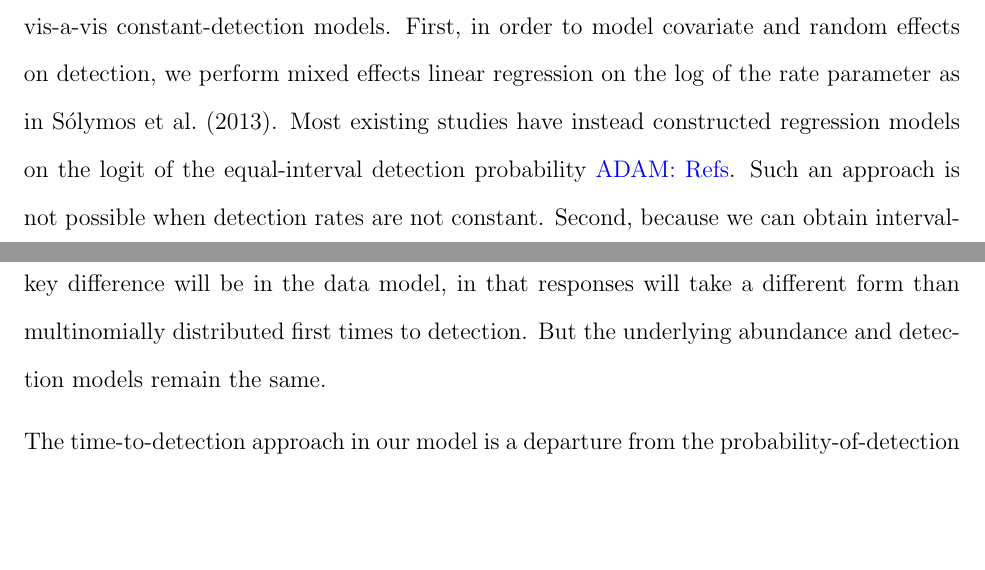
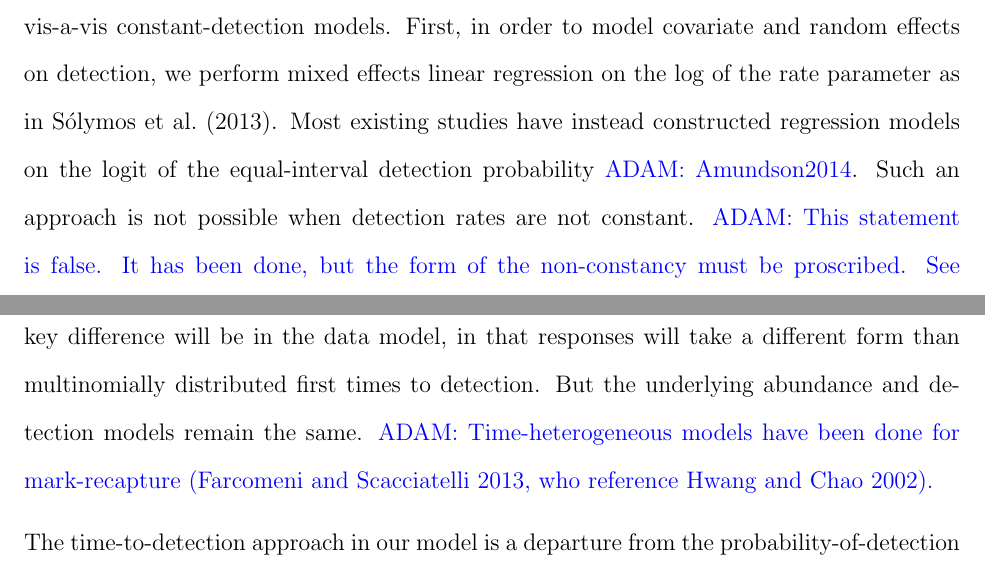
Before and after one commit to AdamMS/TimeToDetect, a LaTeX document (Draft.tex): two parts of pages 3 and 26 of 32, joined at a grey line, cut so that both start at the same text, the shorter picture padded with empty space. Compiled offline with pdfLaTeX.

Commit message:
Comments to self inserted.

```diff
--- a/Draft.tex
+++ b/Draft.tex
@@ -54,7 +54,7 @@ In this study, we model scenarios where detection rates are not constant.  We mo
 
 Our model is different from most survival analysis in that the number of individuals $N$ present at a survey is unknown.  To address this data truncation, we embed the TTDD in a hierarchical framework for multinomial counts sometimes termed an N-mixture model \citep{Wyatt2002, Royle2004NMixture}.  An N-mixture model treats abundance as a latent variable modeled according to a Poisson or other discrete distribution, and it models detection probabilities independently.  Several previous studies have employed the N-mixture framework to analyze removal sampled point-count data while assuming constant detection rates \citep{Royle2004Generalized, Dorazio2005, Etterson2009, Solymos2013, Amundson2014}.  For our purposes, the N-mixture framework provides three clear benefits.  First, its multinomial data framework accords with the interval censored data collection that is customary in point-count surveys \citep{Ralph1995}.  Second, the hierarchical structure readily lends itself to including abundance- and detection-related covariates and random effects \citep{Dorazio2005, Etterson2009, Amundson2014}.  Third, for a Bayesian analysis, we can sample the posterior joint distribution of N-mixture parameters straight-forwardly using Markov chain Monte Carlo (MCMC).
 
-The framing of our model in terms of time-to-detection leads to two practical differences vis-a-vis constant-detection models.  First, in order to model covariate and random effects on detection, we perform mixed effects linear regression on the log of the rate parameter as in \citet{Solymos2013}.  Most existing studies have instead constructed regression models on the logit of the equal-interval detection probability \adam{Refs}.  Such an approach is not possible when detection rates are not constant.  Second, because we can obtain interval-specific detection probabilities from the TTDD by partitioning its cdf, we can directly model the data according to their existing interval structure rather than subdividing the observation period into intervals of equal duration.  Indeed, with a few simplifications, our model fits exact time-to-detection data, whereas existing constant-detection models can only approximate exact data by subdividing the observation interval into a large number of fine intervals \citep{Reidy2011, Amundson2014}.
+The framing of our model in terms of time-to-detection leads to two practical differences vis-a-vis constant-detection models.  First, in order to model covariate and random effects on detection, we perform mixed effects linear regression on the log of the rate parameter as in \citet{Solymos2013}.  Most existing studies have instead constructed regression models on the logit of the equal-interval detection probability \adam{Amundson2014}.  Such an approach is not possible when detection rates are not constant.  \adam{This statement is false.  It has been done, but the form of the non-constancy must be proscribed.  See Schnute 1983, Scruton and Gibson (ref: Mantyniemi), and Mantyniemi2015 for examples}.  Second, because we can obtain interval-specific detection probabilities from the TTDD by partitioning its cdf, we can directly model the data according to their existing interval structure rather than subdividing the observation period into intervals of equal duration.  Indeed, with a few simplifications, our model fits exact time-to-detection data, whereas existing constant-detection removal models only approximate exact data by subdividing the observation interval into a large number of fine intervals \citep{Reidy2011, Amundson2014}.
 
 
 
@@ -420,9 +420,9 @@ To improve our choice of TTDD and/or its parameters, it makes sense to obtain mo
 
 With the increasing use of microphone arrays for automated detection \adam{refs}, it is tempting to think TTDD models may be valuable for microphone-collected data.  This should be the case when variations in detection result solely from organismal behaviors, such as bout singing, or if we wish to model individual random effects in the detection model.  However, some explanations for non-constant detection are explicitly related to the observation process --- either effects of the observer on animal behavior or variations in observer effort caused by survey methodology.  The assumption of constant detection seems more plausible in studies where observers are absent, though detection heterogeneity may still exist across subgroups of the population.
 
-Application of TTDD modeling within the N-mixture framework should be straight-forward for other time-to-detection datasets, such as full detection-history and double-observer.  The key difference will be in the data model, in that responses will take a different form than multinomially distributed first times to detection.  But the underlying abundance and detection models remain the same.
+Application of TTDD modeling within the N-mixture framework should be straight-forward for other time-to-detection datasets, such as full detection-history and double-observer.  The key difference will be in the data model, in that responses will take a different form than multinomially distributed first times to detection.  But the underlying abundance and detection models remain the same.  \adam{Time-heterogeneous models have been done for mark-recapture (Farcomeni and Scacciatelli 2013, who reference Hwang and Chao 2002).}
 
-The time-to-detection approach in our model is a departure from the probability-of-detection approach that has been used in distance-removal modeling \citep{Farnsworth2005, Diefenbach2007, Solymos2013, Amundson2014}.  In a distance-sampling context, the probability of detection for any individual is framed as the joint probability of two independent detection events: (i) availability for detection, which occurs during an observation period with probability $P_a$, and (ii) detection of the available individual by an observer, $P_b$, also known as perceptibility \citep{Williams2002, Kery2008, Nichols2009}\adam{I haven't read Williams2002 -- cited in Royle2004.  I'm  beginning to think this may have too-numerous antecedents to cite... in Reidy, the earliest reference is Marsh and Sinclair 1989.  See also McCallum 2005.}.  In avian point-counts, because the overwhelming majority of detections are auditory, $P_a$ is understood to be the probability that a bird vocalizes during the observation period.  Meanwhile, perceptibility is treated as a function of distance $d$: $P_b = g(d)$, with nearby available individuals being detected with higher probability than distant individuals.  The probability of detection is thus formulated as availability times perceptibility: $p^{(det)} = P_aP_b$.  Multiple studies have demonstrated that failure to incorporate distance leads to systemic bias in estimates of abundance \citep{EffordDawson2009, Solymos2013}.
+The time-to-detection approach in our model is a departure from the probability-of-detection approach that has been used in distance-removal modeling \citep{Farnsworth2005, Diefenbach2007, Solymos2013, Amundson2014}\adam{Alldredge2007?}.  In a distance-sampling context, the probability of detection for any individual is framed as the joint probability of two independent detection events: (i) availability for detection, which occurs during an observation period with probability $P_a$, and (ii) detection of the available individual by an observer, $P_b$, also known as perceptibility \citep{Williams2002, Kery2008, Nichols2009}\adam{I haven't read Williams2002 -- cited in Royle2004.  I'm  beginning to think this may have too-numerous antecedents to cite... in Reidy, the earliest reference is Marsh and Sinclair 1989.  See also McCallum 2005.}.  In avian point-counts, because the overwhelming majority of detections are auditory, $P_a$ is understood to be the probability that a bird vocalizes during the observation period.  Meanwhile, perceptibility is treated as a function of distance $d$: $P_b = g(d)$, with nearby available individuals being detected with higher probability than distant individuals.  The probability of detection is thus formulated as availability times perceptibility: $p^{(det)} = P_aP_b$.  Multiple studies have demonstrated that failure to incorporate distance leads to systemic bias in estimates of abundance \citep{EffordDawson2009, Solymos2013}.
 
 The time-to-detection model as presented here in our study does not incorporate distance.  Consequently, our definition of a TTDD necessarily represents an averaging across distance classes and a consequent loss of information if distance data are available.  We can modify our model to account for distance.  To be consistent with earlier distance-removal studies \citep{Farnsworth2005, Amundson2014}, we could: (i) define a time-to-\textit{availability} distribution $F_T^A(t)$ in the same manner that we have defined a TTDD in this study, (ii) modify Equation \ref{eq:pdet} to reflect the detection distance to individual $q$: $p_{srq}^{(det)} = g(d_q) F_T^A(C_I|\textbf{X}_{sr}^D, \textbf{Z}_{sr}^D, \boldsymbol{\theta})$, and (iii) tweak our data model accordingly.
 
```
